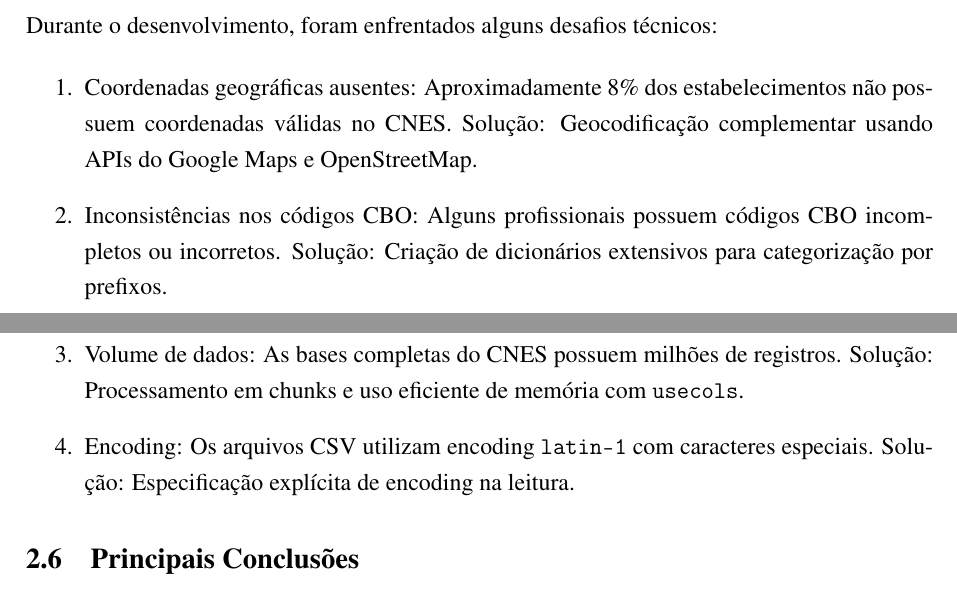
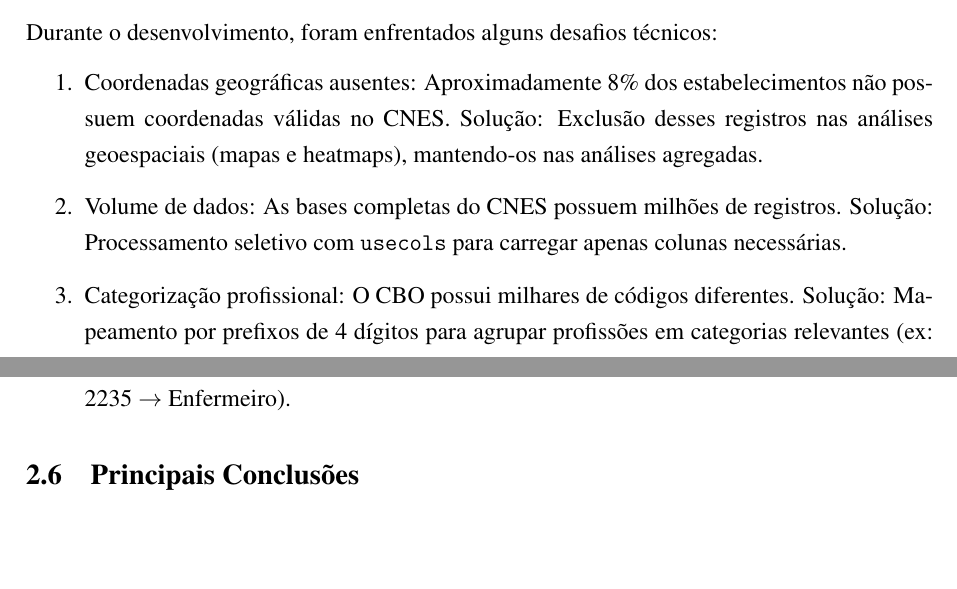
Before and after one commit to FerSuaiden/Fapesp---Otimiza-o-de-Rotas-Atendimento-Domiciliar, a LaTeX paper (RELATORIO_FAPESP_AJUSTADO.tex): two parts of pages 15 and 16 of 18, joined at a grey line, cut so that both start at the same text, the shorter picture padded with empty space. Compiled offline with pdfLaTeX.

Commit message:
Corrige periodo para marco, remove infos irrelevantes, corrige secao dificuldades

```diff
--- a/RELATORIO_FAPESP_AJUSTADO.tex
+++ b/RELATORIO_FAPESP_AJUSTADO.tex
@@ -593,13 +593,11 @@ Conformidade SP & 70,9\% & \texttt{analise\_nacional\_brasil\_v2.py : 610-620} \
 Durante o desenvolvimento, foram enfrentados alguns desafios técnicos:
 
 \begin{enumerate}
-    \item Coordenadas geográficas ausentes: Aproximadamente 8\% dos estabelecimentos não possuem coordenadas válidas no CNES. Solução: Geocodificação complementar usando APIs do Google Maps e OpenStreetMap.
+    \item Coordenadas geográficas ausentes: Aproximadamente 8\% dos estabelecimentos não possuem coordenadas válidas no CNES. Solução: Exclusão desses registros nas análises geoespaciais (mapas e heatmaps), mantendo-os nas análises agregadas.
 
-    \item Inconsistências nos códigos CBO: Alguns profissionais possuem códigos CBO incompletos ou incorretos. Solução: Criação de dicionários extensivos para categorização por prefixos.
+    \item Volume de dados: As bases completas do CNES possuem milhões de registros. Solução: Processamento seletivo com \texttt{usecols} para carregar apenas colunas necessárias.
 
-    \item Volume de dados: As bases completas do CNES possuem milhões de registros. Solução: Processamento em chunks e uso eficiente de memória com \texttt{usecols}.
-
-    \item Encoding: Os arquivos CSV utilizam encoding \texttt{latin-1} com caracteres especiais. Solução: Especificação explícita de encoding na leitura.
+    \item Categorização profissional: O CBO possui milhares de códigos diferentes. Solução: Mapeamento por prefixos de 4 dígitos para agrupar profissões em categorias relevantes (ex: 2235 $\rightarrow$ Enfermeiro).
 \end{enumerate}
 
 \subsection{Principais Conclusões}
```
Also changed, not shown: RELATORIO_FAPESP_AJUSTADO.tex (10 more changed lines).
